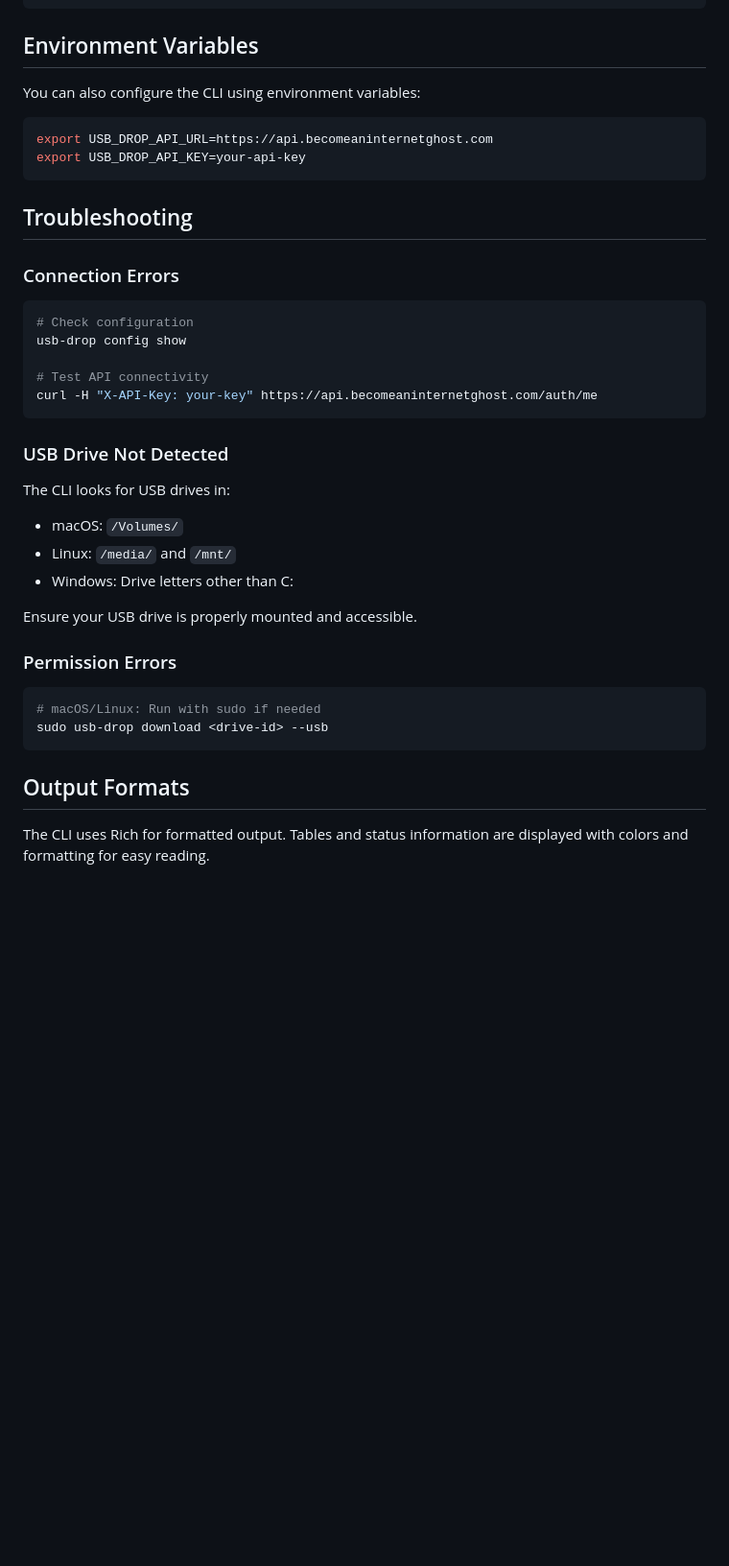
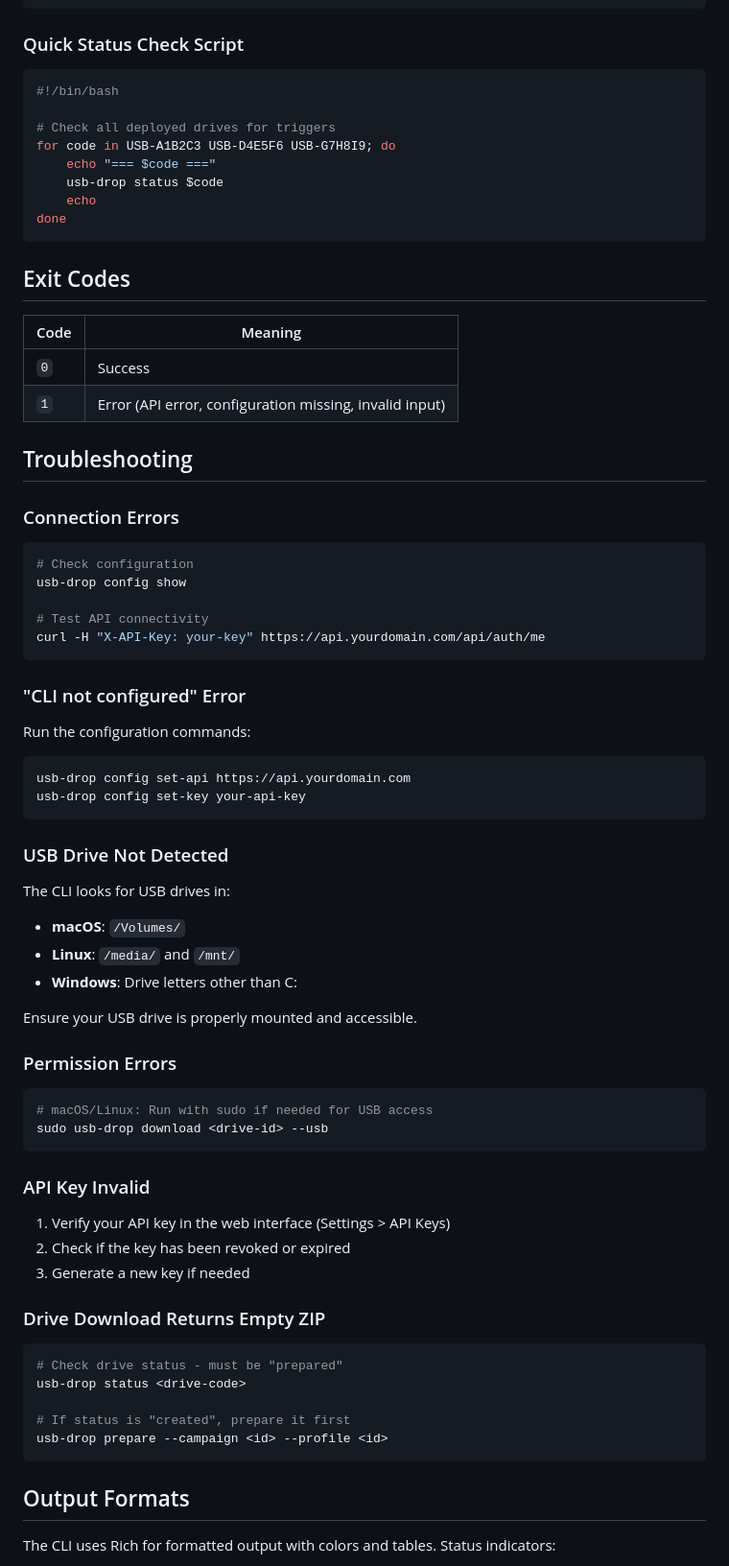
Before and after one commit to CarbonRaven/USB-Drop--CanaryTokens, a Markdown page: docs/CLI.md, the part around one of its changes. Shown at 96% size. GitHub-like rendering; blank space fills up the shorter version.

````diff
--- a/docs/CLI.md
+++ b/docs/CLI.md
@@ -176,14 +286,25 @@ for i in {1..10}; do
 done
 ```
 
-## Environment Variables
-
-You can also configure the CLI using environment variables:
+### Quick Status Check Script
 
 ```bash
-export USB_DROP_API_URL=https://api.becomeaninternetghost.com
-export USB_DROP_API_KEY=your-api-key
+#!/bin/bash
+
+# Check all deployed drives for triggers
+for code in USB-A1B2C3 USB-D4E5F6 USB-G7H8I9; do
+    echo "=== $code ==="
+    usb-drop status $code
+    echo
+done
 ```
+
+## Exit Codes
+
+| Code | Meaning |
+|------|---------|
+| `0` | Success |
+| `1` | Error (API error, configuration missing, invalid input) |
 
 ## Troubleshooting
 
@@ -194,26 +315,51 @@ export USB_DROP_API_KEY=your-api-key
 usb-drop config show
 
 # Test API connectivity
-curl -H "X-API-Key: your-key" https://api.becomeaninternetghost.com/auth/me
+curl -H "X-API-Key: your-key" https://api.yourdomain.com/api/auth/me
+```
+
+### "CLI not configured" Error
+
+Run the configuration commands:
+
+```bash
+usb-drop config set-api https://api.yourdomain.com
+usb-drop config set-key your-api-key
 ```
 
 ### USB Drive Not Detected
 
 The CLI looks for USB drives in:
-- macOS: `/Volumes/`
-- Linux: `/media/` and `/mnt/`
-- Windows: Drive letters other than C:
+- **macOS**: `/Volumes/`
+- **Linux**: `/media/` and `/mnt/`
+- **Windows**: Drive letters other than C:
 
 Ensure your USB drive is properly mounted and accessible.
 
 ### Permission Errors
 
 ```bash
-# macOS/Linux: Run with sudo if needed
+# macOS/Linux: Run with sudo if needed for USB access
 sudo usb-drop download <drive-id> --usb
+```
+
+### API Key Invalid
+
+1. Verify your API key in the web interface (Settings > API Keys)
+2. Check if the key has been revoked or expired
+3. Generate a new key if needed
+
+### Drive Download Returns Empty ZIP
+
+```bash
+# Check drive status - must be "prepared"
+usb-drop status <drive-code>
+
+# If status is "created", prepare it first
+usb-drop prepare --campaign <id> --profile <id>
 ```
 
 ## Output Formats
 
-The CLI uses Rich for formatted output. Tables and status information are displayed with colors and formatting for easy reading.
+The CLI uses Rich for formatted output with colors and tables. Status indicators:
 
````
Also changed, not shown: other parts of docs/CLI.md (+165 -20 lines).
